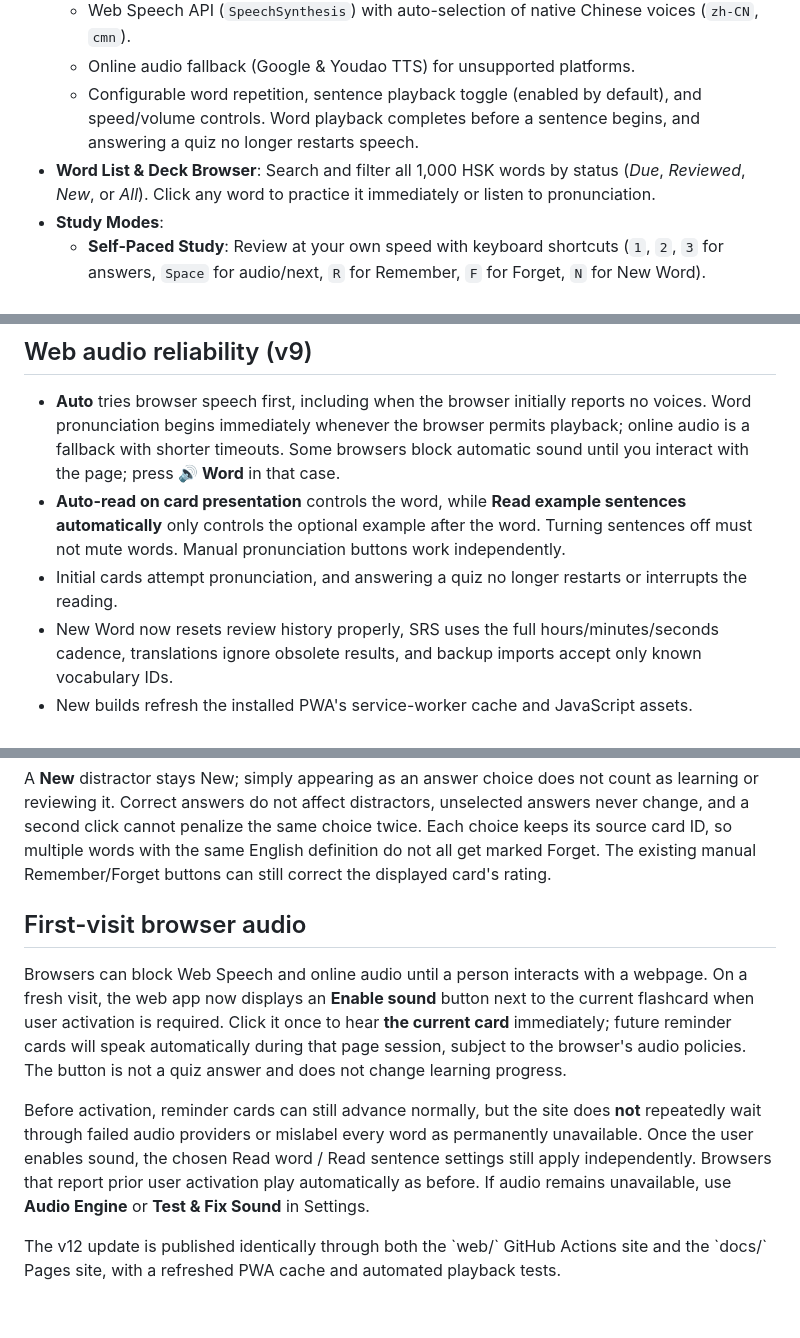
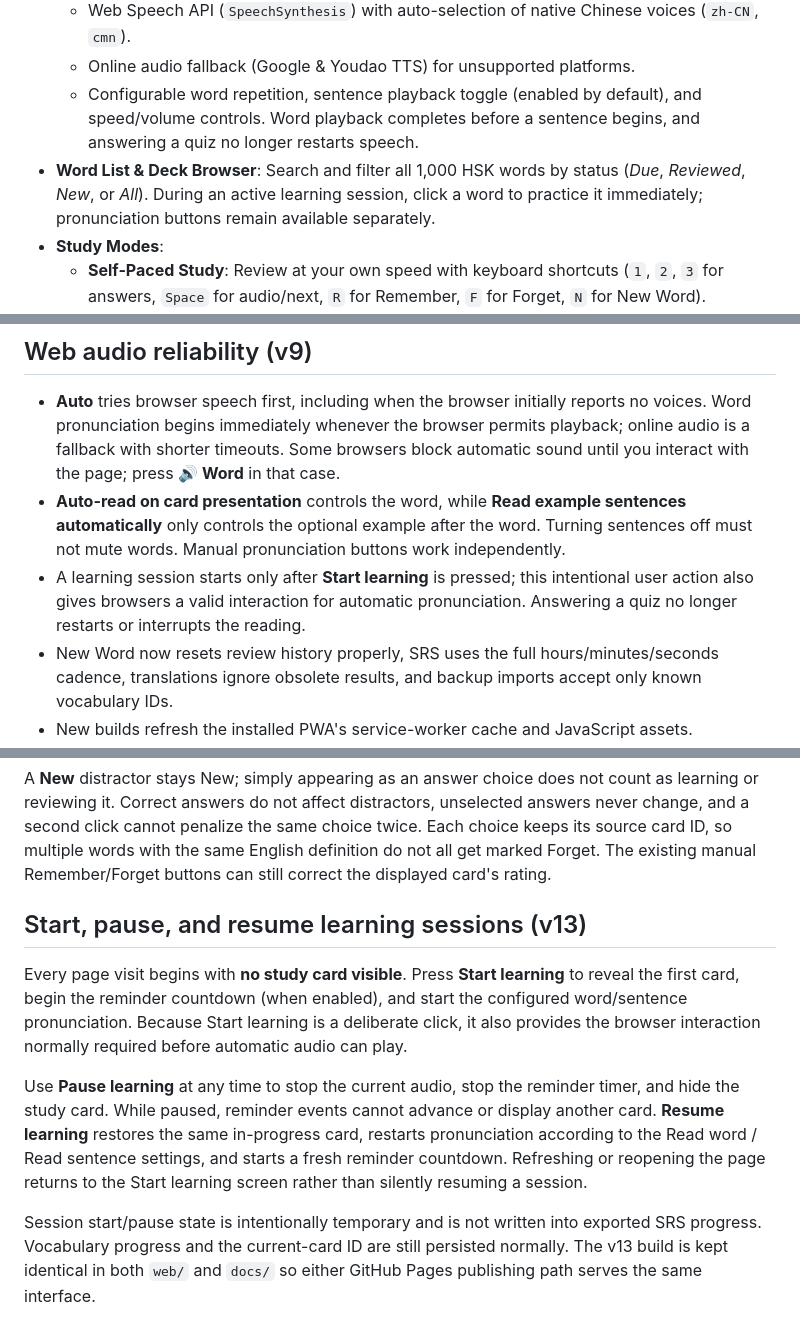
Before and after one commit to qqd99/onewordeveryminutes, a Markdown page: web/README.md, 3 parts joined by grey strips. Drawn GitHub-style.

Commit message:
Document explicit Start Pause Resume learning sessions

```diff
--- a/web/README.md
+++ b/web/README.md
@@ -61,7 +61,7 @@ Then open `http://localhost:8080` in your browser.
   - Web Speech API (`SpeechSynthesis`) with auto-selection of native Chinese voices (`zh-CN`, `cmn`).
   - Online audio fallback (Google & Youdao TTS) for unsupported platforms.
   - Configurable word repetition, sentence playback toggle (enabled by default), and speed/volume controls. Word playback completes before a sentence begins, and answering a quiz no longer restarts speech.
-- **Word List & Deck Browser**: Search and filter all 1,000 HSK words by status (*Due*, *Reviewed*, *New*, or *All*). Click any word to practice it immediately or listen to pronunciation.
+- **Word List & Deck Browser**: Search and filter all 1,000 HSK words by status (*Due*, *Reviewed*, *New*, or *All*). During an active learning session, click a word to practice it immediately; pronunciation buttons remain available separately.
 - **Study Modes**:
   - **Self-Paced Study**: Review at your own speed with keyboard shortcuts (`1`, `2`, `3` for answers, `Space` for audio/next, `R` for Remember, `F` for Forget, `N` for New Word).
   - **Interval Reminder Mode**: Automatically prompts you with cards every *X* minutes with optional desktop/browser notifications.
@@ -86,7 +86,7 @@ On GitHub Pages, commits merged into `main` trigger `.github/workflows/deploy.ym
 
 - **Auto** tries browser speech first, including when the browser initially reports no voices. Word pronunciation begins immediately whenever the browser permits playback; online audio is a fallback with shorter timeouts. Some browsers block automatic sound until you interact with the page; press **🔊 Word** in that case.
 - **Auto-read on card presentation** controls the word, while **Read example sentences automatically** only controls the optional example after the word. Turning sentences off must not mute words. Manual pronunciation buttons work independently.
-- Initial cards attempt pronunciation, and answering a quiz no longer restarts or interrupts the reading.
+- A learning session starts only after **Start learning** is pressed; this intentional user action also gives browsers a valid interaction for automatic pronunciation. Answering a quiz no longer restarts or interrupts the reading.
 - New Word now resets review history properly, SRS uses the full hours/minutes/seconds cadence, translations ignore obsolete results, and backup imports accept only known vocabulary IDs.
 - New builds refresh the installed PWA's service-worker cache and JavaScript assets.
 
@@ -116,10 +116,10 @@ When a learner chooses the wrong meaning on a Chinese vocabulary quiz, the displ
 A **New** distractor stays New; simply appearing as an answer choice does not count as learning or reviewing it. Correct answers do not affect distractors, unselected answers never change, and a second click cannot penalize the same choice twice. Each choice keeps its source card ID, so multiple words with the same English definition do not all get marked Forget. The existing manual Remember/Forget buttons can still correct the displayed card's rating.
 
 
-## First-visit browser audio
+## Start, pause, and resume learning sessions (v13)
 
-Browsers can block Web Speech and online audio until a person interacts with a webpage. On a fresh visit, the web app now displays an **Enable sound** button next to the current flashcard when user activation is required. Click it once to hear **the current card** immediately; future reminder cards will speak automatically during that page session, subject to the browser's audio policies. The button is not a quiz answer and does not change learning progress.
+Every page visit begins with **no study card visible**. Press **Start learning** to reveal the first card, begin the reminder countdown (when enabled), and start the configured word/sentence pronunciation. Because Start learning is a deliberate click, it also provides the browser interaction normally required before automatic audio can play.
 
-Before activation, reminder cards can still advance normally, but the site does **not** repeatedly wait through failed audio providers or mislabel every word as permanently unavailable. Once the user enables sound, the chosen Read word / Read sentence settings still apply independently. Browsers that report prior user activation play automatically as before. If audio remains unavailable, use **Audio Engine** or **Test & Fix Sound** in Settings.
+Use **Pause learning** at any time to stop the current audio, stop the reminder timer, and hide the study card. While paused, reminder events cannot advance or display another card. **Resume learning** restores the same in-progress card, restarts pronunciation according to the Read word / Read sentence settings, and starts a fresh reminder countdown. Refreshing or reopening the page returns to the Start learning screen rather than silently resuming a session.
 
-The v12 update is published identically through both the \`web/\` GitHub Actions site and the \`docs/\` Pages site, with a refreshed PWA cache and automated playback tests.
+Session start/pause state is intentionally temporary and is not written into exported SRS progress. Vocabulary progress and the current-card ID are still persisted normally. The v13 build is kept identical in both `web/` and `docs/` so either GitHub Pages publishing path serves the same interface.
```
